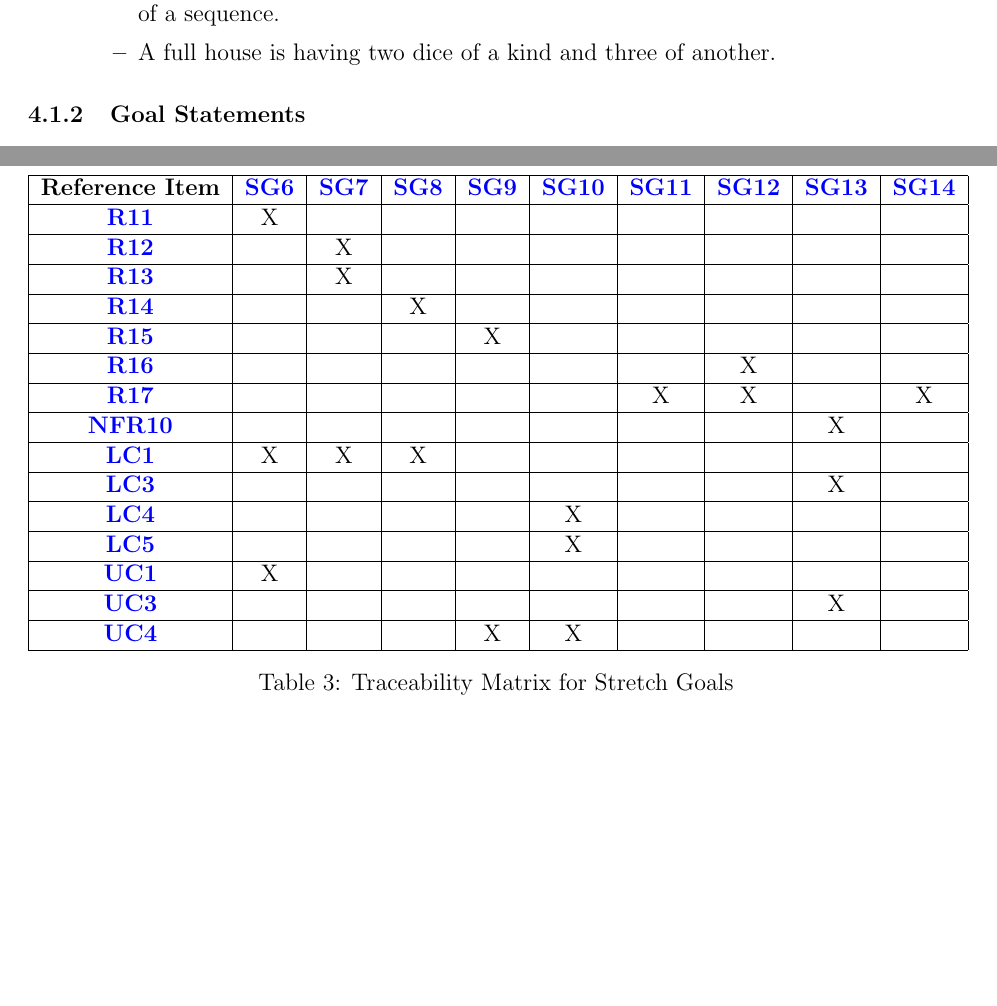
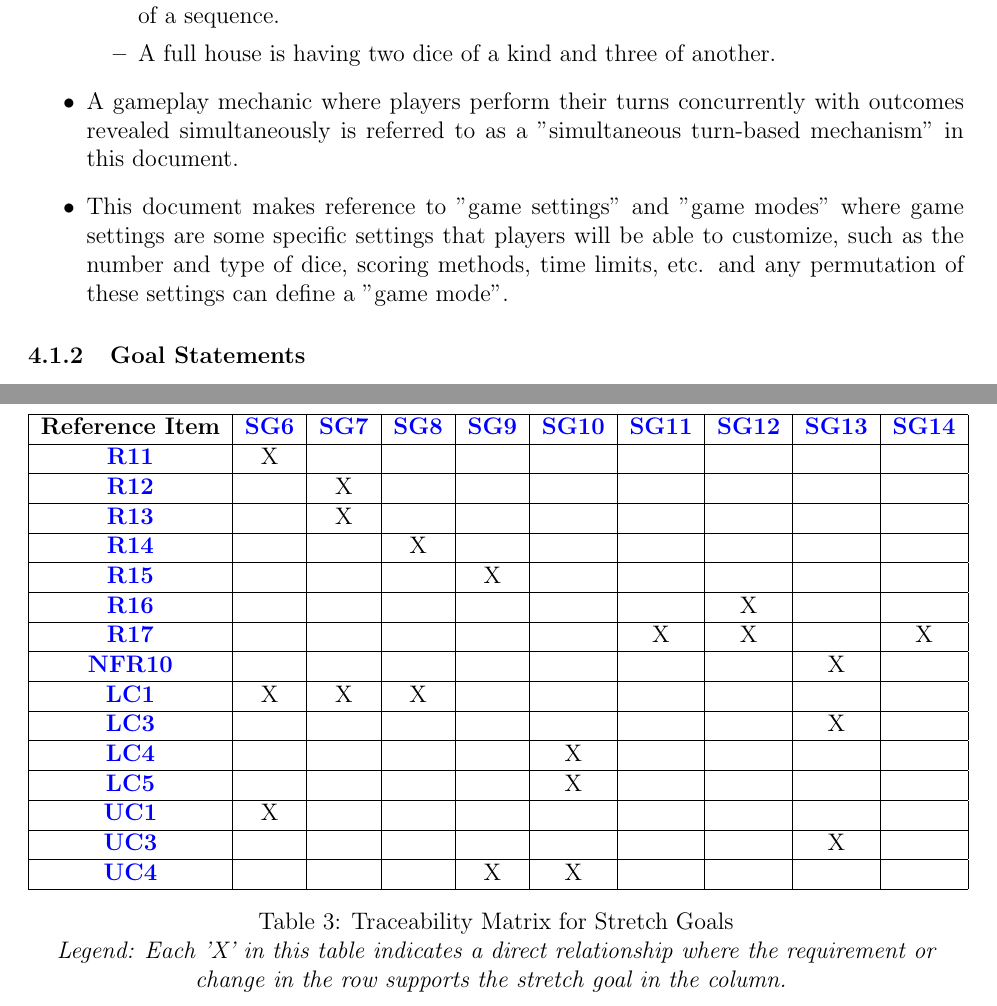
Before and after one commit to John-Popovici/duel-of-the-eights, a LaTeX document (docs/SRS/SRS.tex, which reads docs/SRS/include/section_specific_description.tex, docs/SRS/include/section_traceability.tex): two parts of pages 12 and 35 of 42 before the commit and two parts of pages 12 and 36 of 44 after it, joined at a grey line, cut so that both start at the same text, the shorter picture padded with empty space. The pictures show the PDF file docs/SRS/SRS.pdf that the author committed with the source.

Commit message:
📜 Improving notations and conventions; fixes #63
- added some more terminology to section 4.1.1 "Terminology and Definitions".
- fixed consistency issue with undefined acronyms.
- added legends to tables that lack clarity at first glance.

```diff
--- a/docs/SRS/include/section_specific_description.tex
+++ b/docs/SRS/include/section_specific_description.tex
@@ -46,6 +46,9 @@ Other die shapes can be used such as a pentagonal trapezohedron with ten faces (
 	\item A full house is having two dice of a kind and three of another.
 \end{itemize}
 
+\item A gameplay mechanic where players perform their turns concurrently with outcomes revealed simultaneously is referred to as a "simultaneous turn-based mechanism" in this document.
+
+\item This document makes reference to "game settings" and "game modes" where game settings are some specific settings that players will be able to customize, such as the number and type of dice, scoring methods, time limits, etc. and any permutation of these settings can define a "game mode".
 \end{itemize}
 
 \iffalse
--- a/docs/SRS/include/section_traceability.tex
+++ b/docs/SRS/include/section_traceability.tex
@@ -62,6 +62,7 @@ Summary of goals and stretch goals:
 \hyperref[ULC_3D]{\textbf{UC5}} & & & & &X \\ \hline
 \end{tabular}
 \caption{Traceability Matrix for Goals}
+\textit{Legend: Each 'X' in this table indicates a direct relationship where the requirement or change in the row supports the goal in the column.}
 \label{table:goals_traceability}
 \end{table}
 
@@ -97,5 +98,6 @@ Summary of goals and stretch goals:
 \hyperref[ULC_customization]{\textbf{UC4}} & & & &X &X & & & & \\ \hline
 \end{tabular}
 \caption{Traceability Matrix for Stretch Goals}
+\textit{Legend: Each 'X' in this table indicates a direct relationship where the requirement or change in the row supports the stretch goal in the column.}
 \label{table:stretch_goals_traceability}
 \end{table}
```
Also changed, not shown: docs/SRS/include/section_revision_history.tex (+3 -2 lines), docs/SRS/SRS.pdf, docs/SRS/include/section_specific_description.tex (2 more changed lines).
